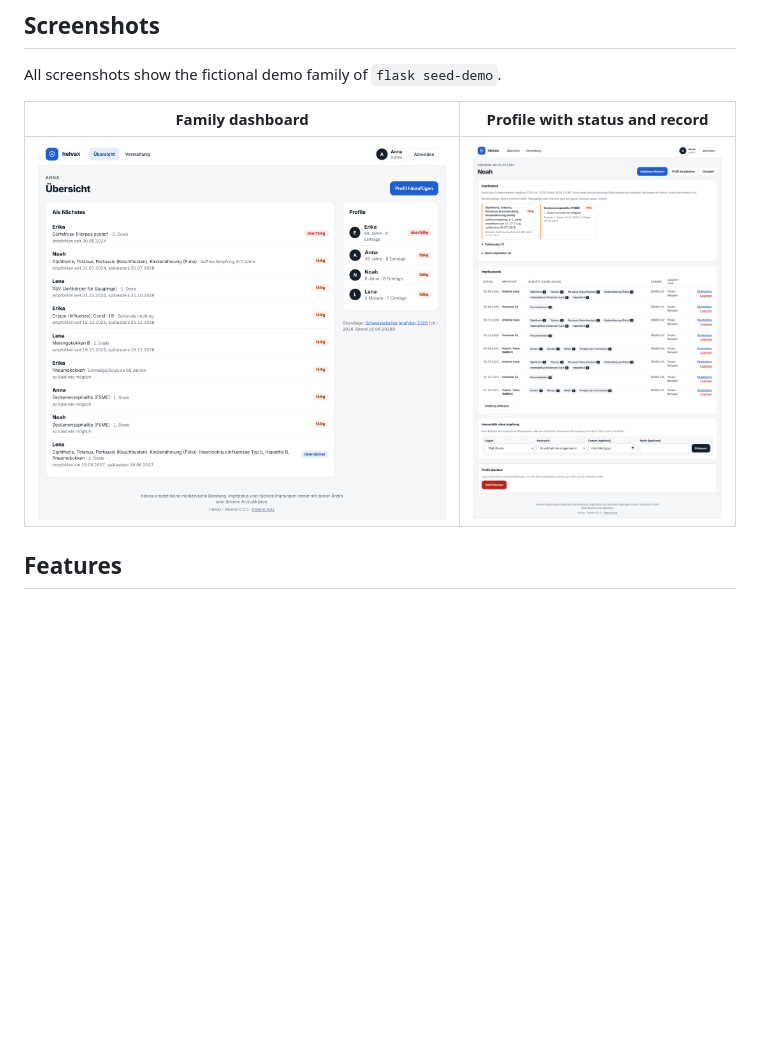
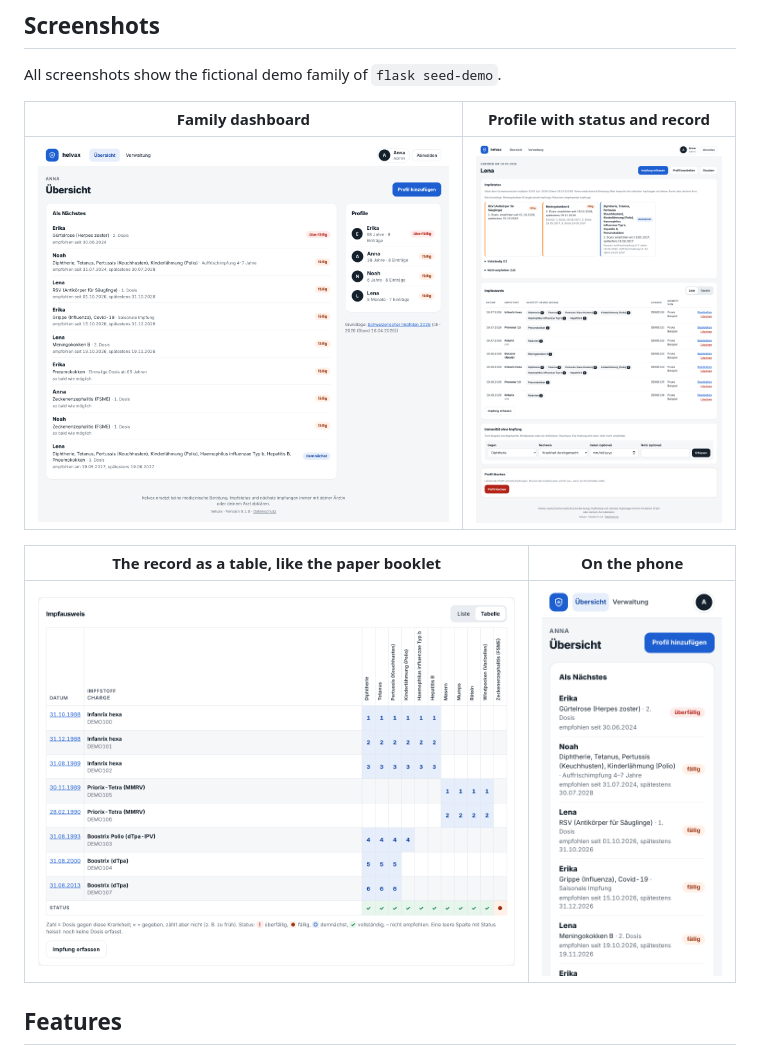
Before and after one commit to martigr/helvax, a Markdown page: README.md, the part around the change. Drawn GitHub-style; pictures changed too: docs/screenshots/phone.png, docs/screenshots/profile.png, docs/screenshots/table.png (added); blank space fills up the shorter version.

```diff
--- a/README.md
+++ b/README.md
@@ -18,6 +18,10 @@ All screenshots show the fictional demo family of `flask seed-demo`.
 | Family dashboard | Profile with status and record |
 |---|---|
 | ![Dashboard](docs/screenshots/dashboard.png) | ![Profile](docs/screenshots/profile.png) |
+
+| The record as a table, like the paper booklet | On the phone |
+|---|---|
+| ![Record as a table](docs/screenshots/table.png) | <img src="docs/screenshots/phone.png" alt="Dashboard on the phone" width="260"> |
 
 ## Features
 
```
Also changed, not shown: docs/PLAN.md (+5 -4 lines).
